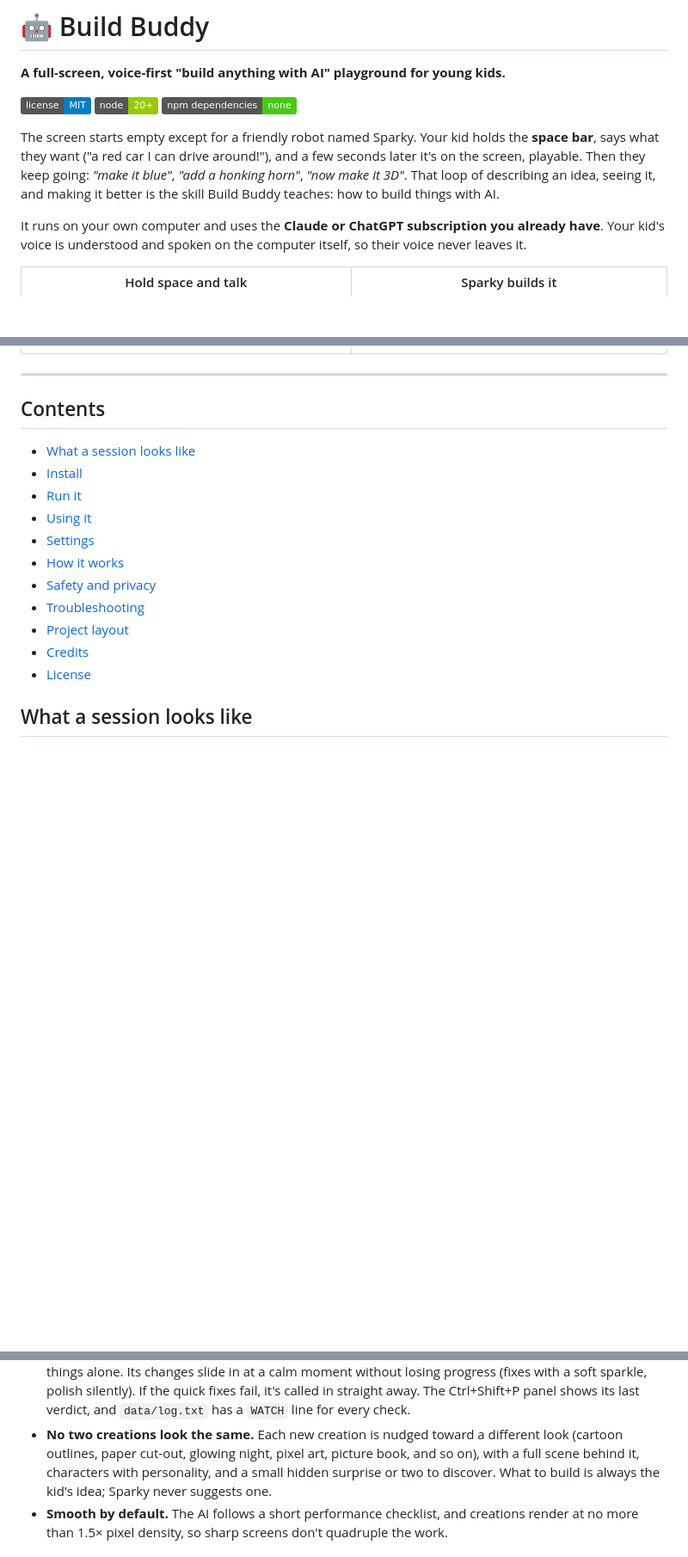
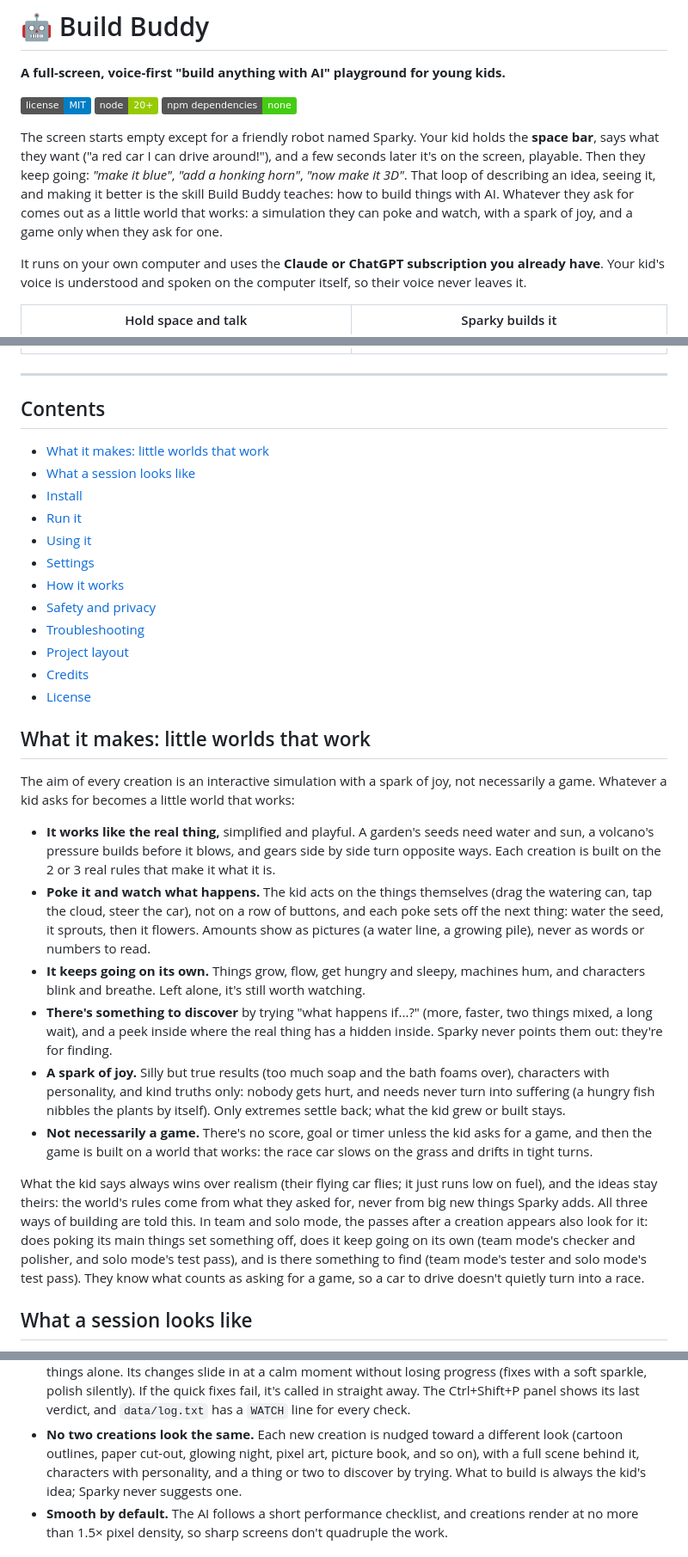
Before and after one commit to F286/build-buddy, a Markdown page: README.md, 3 parts joined by grey strips. Shown at 86% size. Rendered like a GitHub page; badges without logos; blank space fills up the shorter version.

```diff
--- a/README.md
+++ b/README.md
@@ -8,7 +8,8 @@ The screen starts empty except for a friendly robot named Sparky. Your kid holds
 says what they want ("a red car I can drive around!"), and a few seconds later it's on the screen,
 playable. Then they keep going: *"make it blue"*, *"add a honking horn"*, *"now make it 3D"*. That loop
 of describing an idea, seeing it, and making it better is the skill Build Buddy teaches: how to build
-things with AI.
+things with AI. Whatever they ask for comes out as a little world that works: a simulation they can
+poke and watch, with a spark of joy, and a game only when they ask for one.
 
 It runs on your own computer and uses the **Claude or ChatGPT subscription you already have**. Your
 kid's voice is understood and spoken on the computer itself, so their voice never leaves it.
@@ -23,6 +24,7 @@ kid's voice is understood and spoken on the computer itself, so their voice neve
 
 ## Contents
 
+- [What it makes: little worlds that work](#what-it-makes-little-worlds-that-work)
 - [What a session looks like](#what-a-session-looks-like)
 - [Install](#install)
 - [Run it](#run-it)
@@ -34,6 +36,39 @@ kid's voice is understood and spoken on the computer itself, so their voice neve
 - [Project layout](#project-layout)
 - [Credits](#credits)
 - [License](#license)
+
+## What it makes: little worlds that work
+
+The aim of every creation is an interactive simulation with a spark of joy, not necessarily a game.
+Whatever a kid asks for becomes a little world that works:
+
+- **It works like the real thing,** simplified and playful. A garden's seeds need water and sun, a
+  volcano's pressure builds before it blows, and gears side by side turn opposite ways. Each
+  creation is built on the 2 or 3 real rules that make it what it is.
+- **Poke it and watch what happens.** The kid acts on the things themselves (drag the watering can,
+  tap the cloud, steer the car), not on a row of buttons, and each poke sets off the next thing:
+  water the seed, it sprouts, then it flowers. Amounts show as pictures (a water line, a growing
+  pile), never as words or numbers to read.
+- **It keeps going on its own.** Things grow, flow, get hungry and sleepy, machines hum, and
+  characters blink and breathe. Left alone, it's still worth watching.
+- **There's something to discover** by trying "what happens if...?" (more, faster, two things mixed,
+  a long wait), and a peek inside where the real thing has a hidden inside. Sparky never points them
+  out: they're for finding.
+- **A spark of joy.** Silly but true results (too much soap and the bath foams over), characters with
+  personality, and kind truths only: nobody gets hurt, and needs never turn into suffering (a hungry
+  fish nibbles the plants by itself). Only extremes settle back; what the kid grew or built stays.
+- **Not necessarily a game.** There's no score, goal or timer unless the kid asks for a game, and
+  then the game is built on a world that works: the race car slows on the grass and drifts in
+  tight turns.
+
+What the kid says always wins over realism (their flying car flies; it just runs low on fuel), and
+the ideas stay theirs: the world's rules come from what they asked for, never from big new things
+Sparky adds. All three ways of building are told this. In team and solo mode, the passes after a
+creation appears also look for it: does poking its main things set something off, does it keep
+going on its own (team mode's checker and polisher, and solo mode's test pass), and is there
+something to find (team mode's tester and solo mode's test pass). They know what counts as asking
+for a game, so a car to drive doesn't quietly turn into a race.
+
 
 ## What a session looks like
 
@@ -358,7 +395,7 @@ Buddy changes.
   `data/log.txt` has a `WATCH` line for every check.
 - **No two creations look the same.** Each new creation is nudged toward a different look (cartoon
   outlines, paper cut-out, glowing night, pixel art, picture book, and so on), with a full scene
-  behind it, characters with personality, and a small hidden surprise or two to discover. What to
+  behind it, characters with personality, and a thing or two to discover by trying. What to
   build is always the kid's idea; Sparky never suggests one.
 - **Smooth by default.** The AI follows a short performance checklist, and creations render at no
   more than 1.5× pixel density, so sharp screens don't quadruple the work.
```
Also changed, not shown: other parts of README.md (+13 -11 lines).
